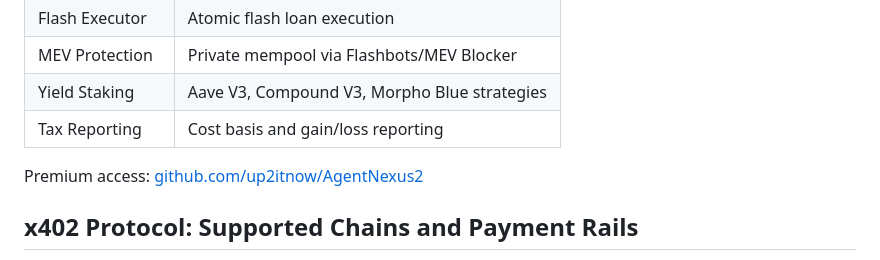
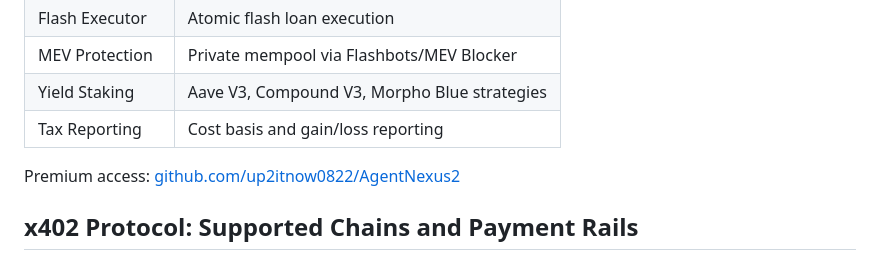
Before and after one commit to up2itnow0822/agent-wallet-sdk, a Markdown page: README.md, the part around the change. Rendered like a GitHub page.

Commit message:
fix: correct AgentNexus2 link to up2itnow0822

```diff
--- a/README.md
+++ b/README.md
@@ -348,7 +348,7 @@ await escrow.verify(escrowId);
 | Yield Staking | Aave V3, Compound V3, Morpho Blue strategies |
 | Tax Reporting | Cost basis and gain/loss reporting |
 
-Premium access: [github.com/up2itnow/AgentNexus2](https://github.com/up2itnow/AgentNexus2)
+Premium access: [github.com/up2itnow0822/AgentNexus2](https://github.com/up2itnow0822/AgentNexus2)
 
 ## x402 Protocol: Supported Chains and Payment Rails
 
```
